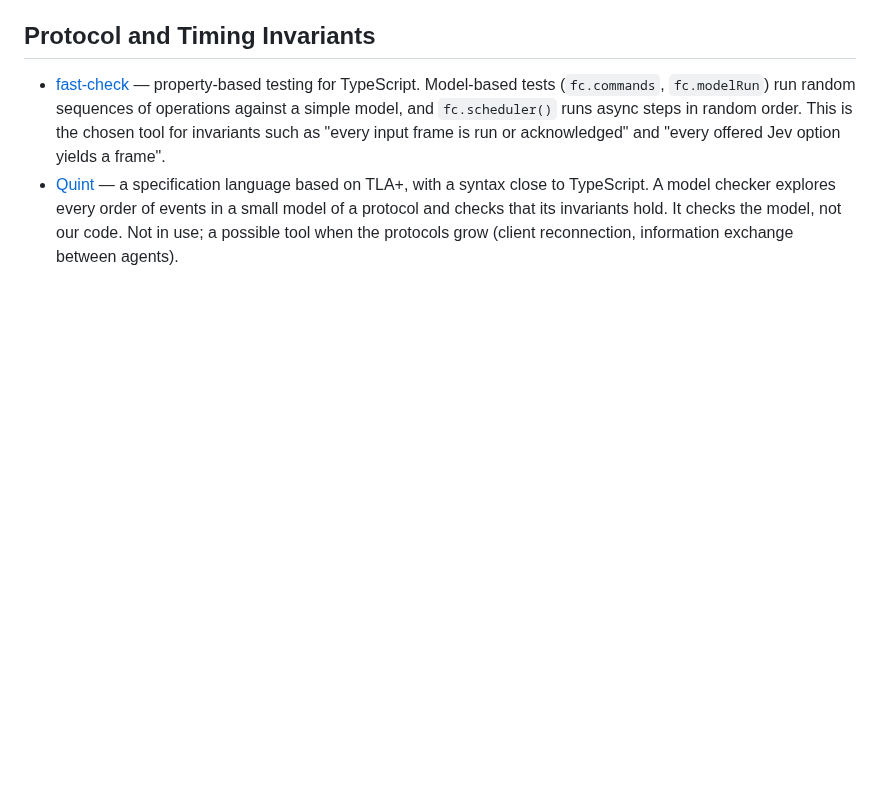
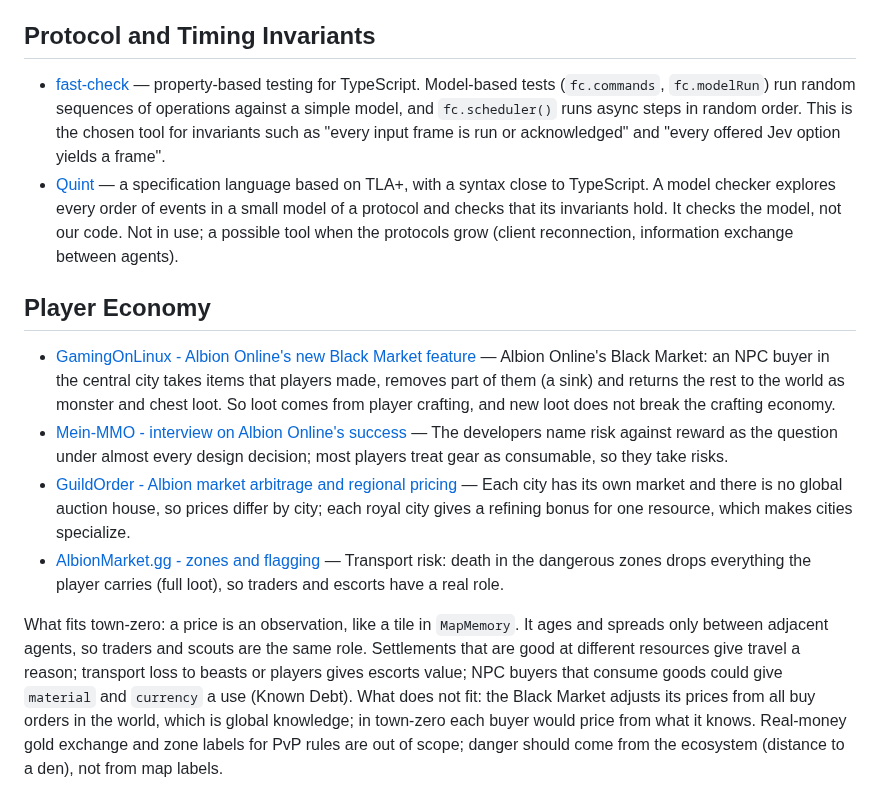
Before and after one commit to caasi/town-zero, a Markdown page: docs/references.md, the part around the change. Rendered like a GitHub page; blank space fills up the shorter version.

Commit message:
docs: add Albion Online's player economy to the references
Research for the economy that the open world will need: local markets
per city, transport risk, and an NPC buyer that consumes player goods.
The note says what fits town-zero's no-omniscience model (a price is
an observation that ages and spreads between adjacent agents) and what
does not (prices from global buy orders).

Co-Authored-By: Claude Opus 5.5 <noreply@anthropic.com>

```diff
--- a/docs/references.md
+++ b/docs/references.md
@@ -50,3 +50,12 @@ Our `InputFrame` design draws from all three: Valve's single-struct-per-tick, Ov
 
 - [fast-check](https://github.com/dubzzz/fast-check) — property-based testing for TypeScript. Model-based tests (`fc.commands`, `fc.modelRun`) run random sequences of operations against a simple model, and `fc.scheduler()` runs async steps in random order. This is the chosen tool for invariants such as "every input frame is run or acknowledged" and "every offered Jev option yields a frame".
 - [Quint](https://github.com/quint-co/quint) — a specification language based on TLA+, with a syntax close to TypeScript. A model checker explores every order of events in a small model of a protocol and checks that its invariants hold. It checks the model, not our code. Not in use; a possible tool when the protocols grow (client reconnection, information exchange between agents).
+
+## Player Economy
+
+- [GamingOnLinux - Albion Online's new Black Market feature](https://www.gamingonlinux.com/2017/06/albion-onlines-new-black-market-feature-is-sounding-really-interesting/page=1/) — Albion Online's Black Market: an NPC buyer in the central city takes items that players made, removes part of them (a sink) and returns the rest to the world as monster and chest loot. So loot comes from player crafting, and new loot does not break the crafting economy.
+- [Mein-MMO - interview on Albion Online's success](https://mein-mmo.de/en/8-year-old-mmorpg-from-berlin-is-successful-while-the-larger-competition-is-disappointing-now-it-reveals-the-secret,1517698/) — The developers name risk against reward as the question under almost every design decision; most players treat gear as consumable, so they take risks.
+- [GuildOrder - Albion market arbitrage and regional pricing](https://guildorder.com/games/albion/wiki/market-arbitrage-and-regional-pricing) — Each city has its own market and there is no global auction house, so prices differ by city; each royal city gives a refining bonus for one resource, which makes cities specialize.
+- [AlbionMarket.gg - zones and flagging](https://www.albionmarket.gg/guides/zones-and-flagging) — Transport risk: death in the dangerous zones drops everything the player carries (full loot), so traders and escorts have a real role.
+
+What fits town-zero: a price is an observation, like a tile in `MapMemory`. It ages and spreads only between adjacent agents, so traders and scouts are the same role. Settlements that are good at different resources give travel a reason; transport loss to beasts or players gives escorts value; NPC buyers that consume goods could give `material` and `currency` a use (Known Debt). What does not fit: the Black Market adjusts its prices from all buy orders in the world, which is global knowledge; in town-zero each buyer would price from what it knows. Real-money gold exchange and zone labels for PvP rules are out of scope; danger should come from the ecosystem (distance to a den), not from map labels.
```
